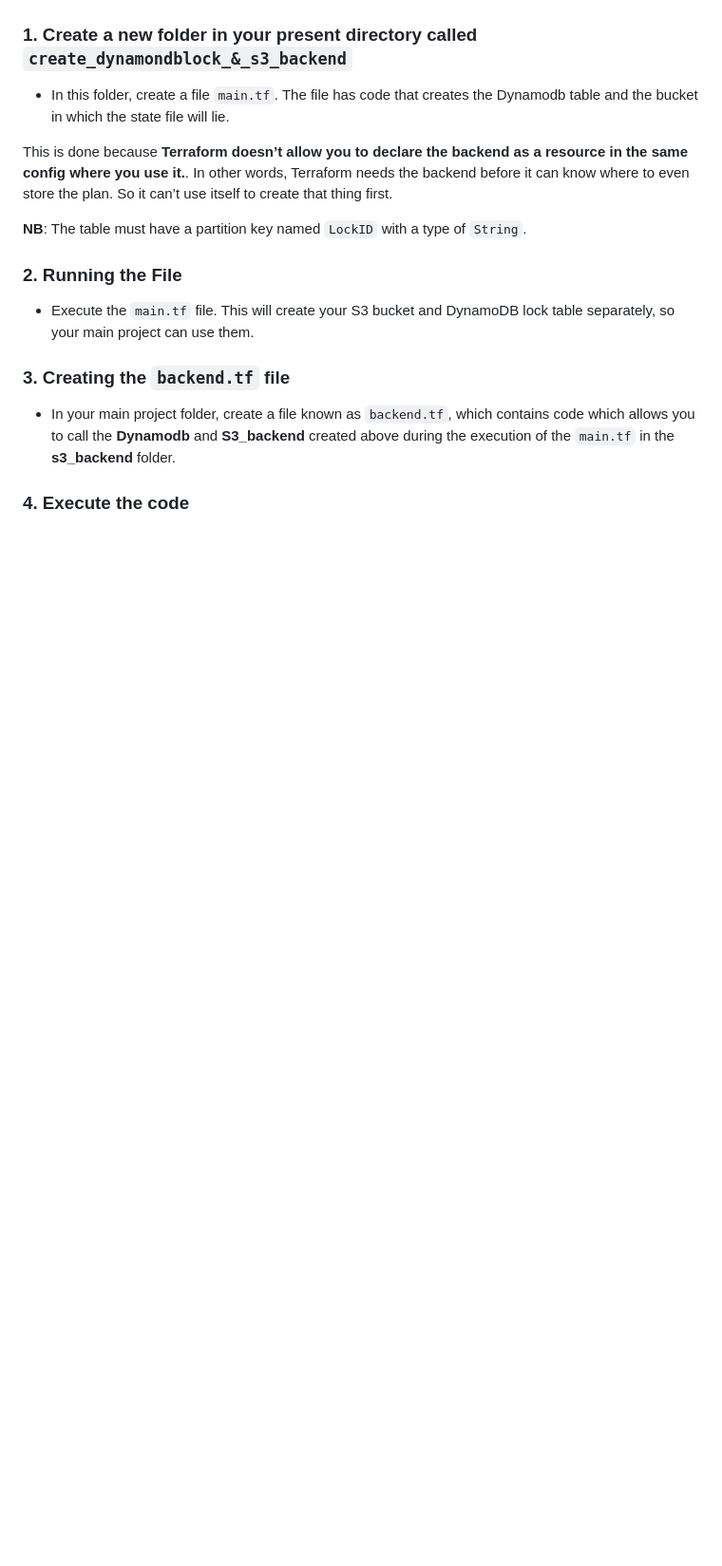
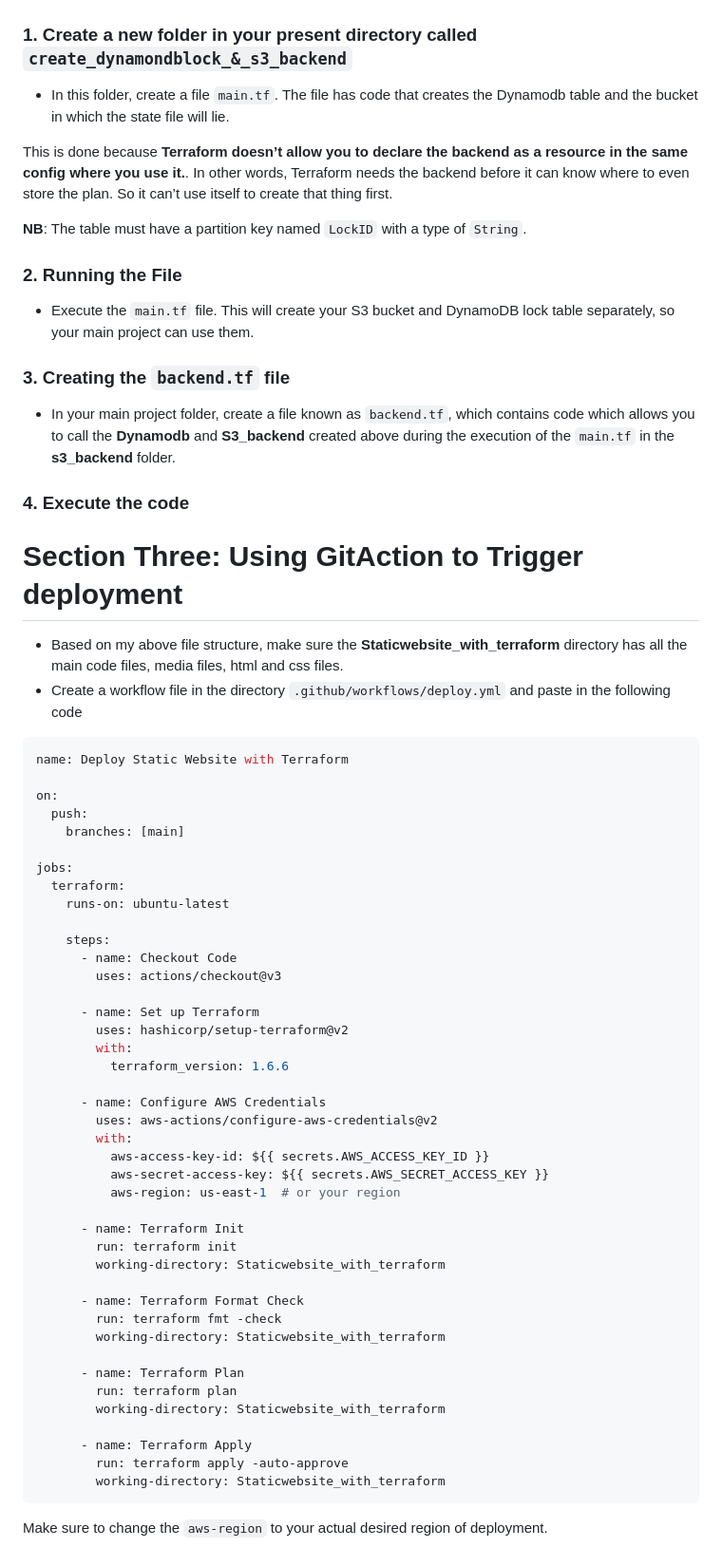
Before and after one commit to ARREYETTA14/Terraform_Static_website_Host, a Markdown page: README.md, the part around the change. Shown at 95% size. Rendered like a GitHub page; blank space fills up the shorter version.

````diff
--- a/README.md
+++ b/README.md
@@ -143,3 +143,54 @@ This is done because **Terraform doesn’t allow you to declare the backend as a
 - In your main project folder, create a file known as ```backend.tf```, which contains code which allows you to call the **Dynamodb** and **S3_backend** created above during the execution of the ```main.tf``` in the **s3_backend** folder.
 
 ### 4. Execute the code
+
+
+# Section Three: Using GitAction to Trigger deployment
+
+- Based on my above file structure, make sure the **Staticwebsite_with_terraform** directory has all the main code files, media files, html and css files.
+- Create a workflow file in the directory ``.github/workflows/deploy.yml`` and paste in the following code
+```yml
+name: Deploy Static Website with Terraform
+
+on:
+  push:
+    branches: [main]
+
+jobs:
+  terraform:
+    runs-on: ubuntu-latest
+
+    steps:
+      - name: Checkout Code
+        uses: actions/checkout@v3
+
+      - name: Set up Terraform
+        uses: hashicorp/setup-terraform@v2
+        with:
+          terraform_version: 1.6.6
+
+      - name: Configure AWS Credentials
+        uses: aws-actions/configure-aws-credentials@v2
+        with:
+          aws-access-key-id: ${{ secrets.AWS_ACCESS_KEY_ID }}
+          aws-secret-access-key: ${{ secrets.AWS_SECRET_ACCESS_KEY }}
+          aws-region: us-east-1  # or your region
+
+      - name: Terraform Init
+        run: terraform init
+        working-directory: Staticwebsite_with_terraform
+
+      - name: Terraform Format Check
+        run: terraform fmt -check
+        working-directory: Staticwebsite_with_terraform
+
+      - name: Terraform Plan
+        run: terraform plan
+        working-directory: Staticwebsite_with_terraform
+
+      - name: Terraform Apply
+        run: terraform apply -auto-approve
+        working-directory: Staticwebsite_with_terraform
+```
+
+Make sure to change the ```aws-region``` to your actual desired region of deployment.
````
